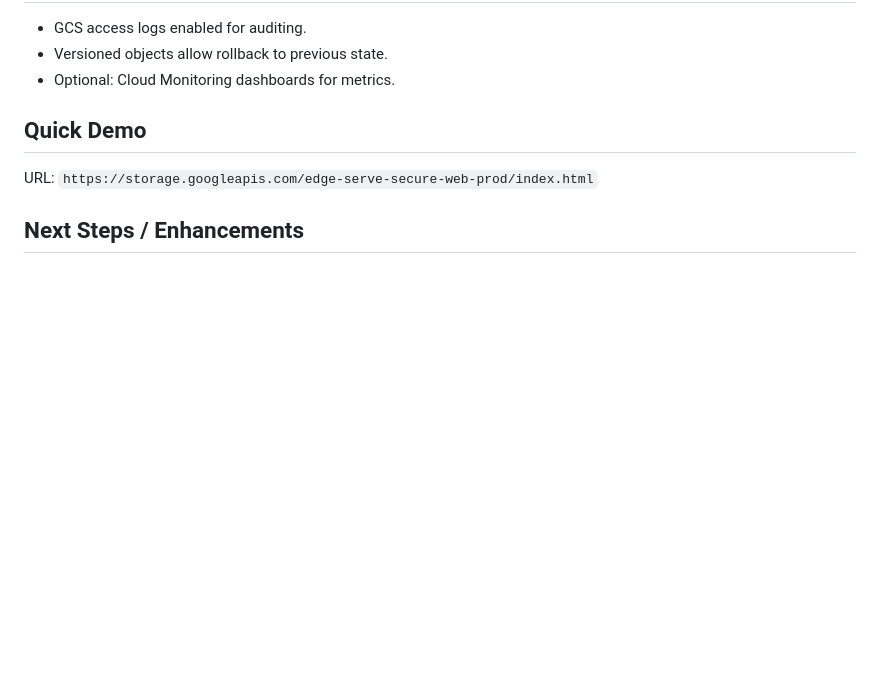
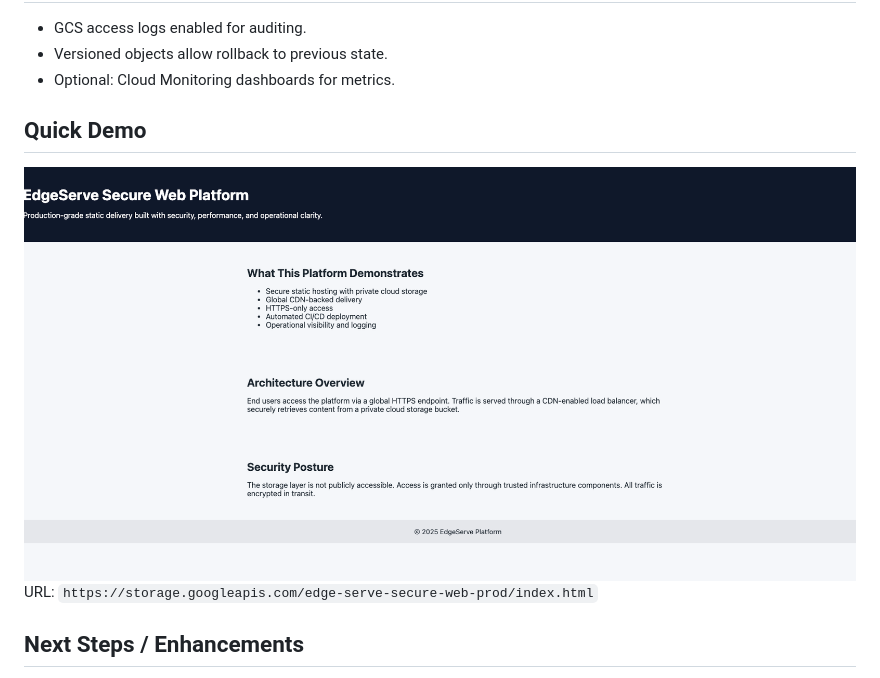
Before and after one commit to Henrynyarko/edge-serve-secure-web, a Markdown page: README.md, the part around the change. GitHub-like rendering; pictures changed too: site/assets/images/demo.png (added); blank space fills up the shorter version.

Commit message:
Add demo screenshot to README

```diff
--- a/README.md
+++ b/README.md
@@ -37,6 +37,7 @@ Users → HTTPS GCS URL → Private GCS Bucket
 - Optional: Cloud Monitoring dashboards for metrics.
 
 ## Quick Demo
+![EdgeServe Demo](site/assets/images/demo.png)
 URL: `https://storage.googleapis.com/edge-serve-secure-web-prod/index.html`
 
 ## Next Steps / Enhancements
```
